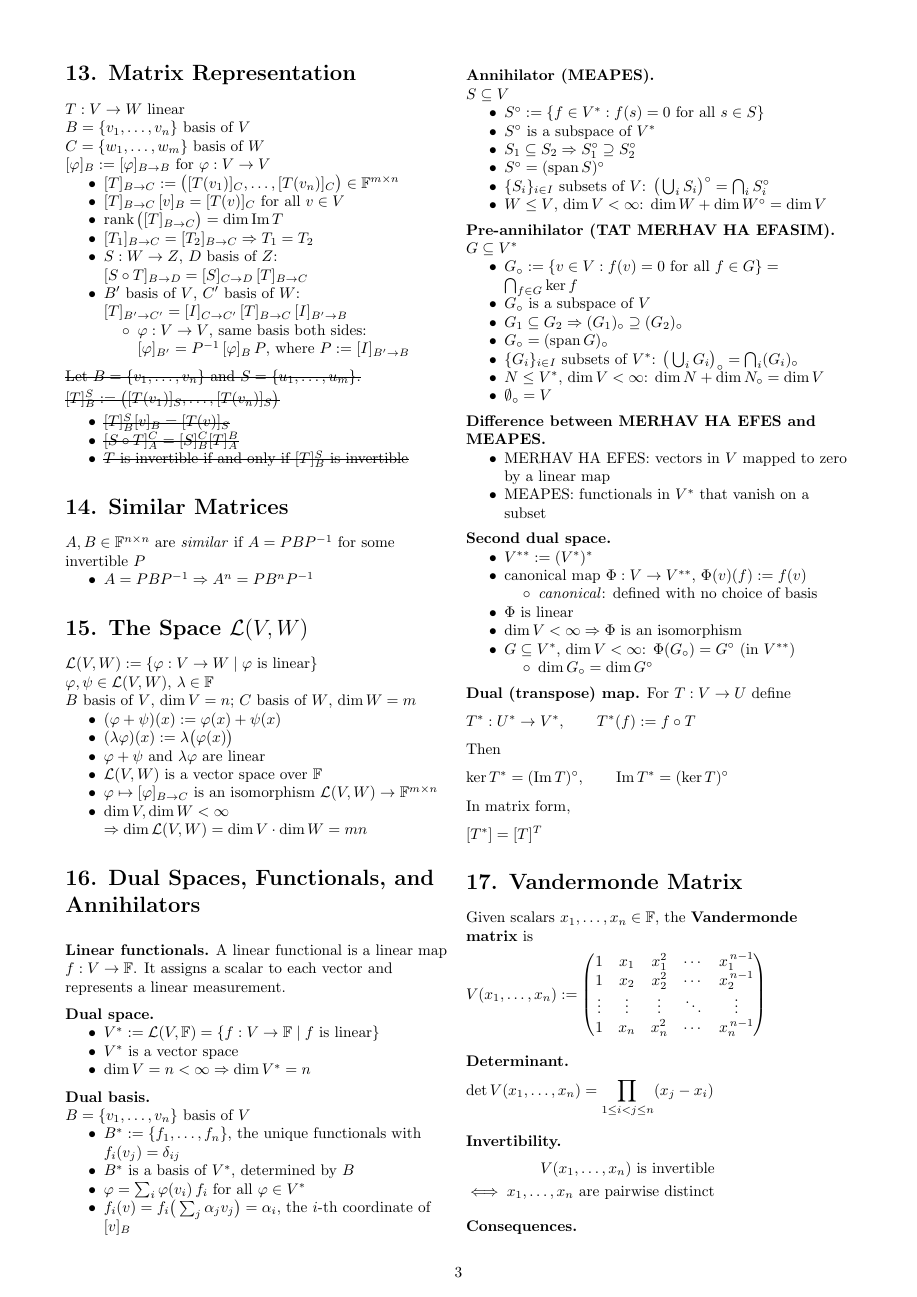
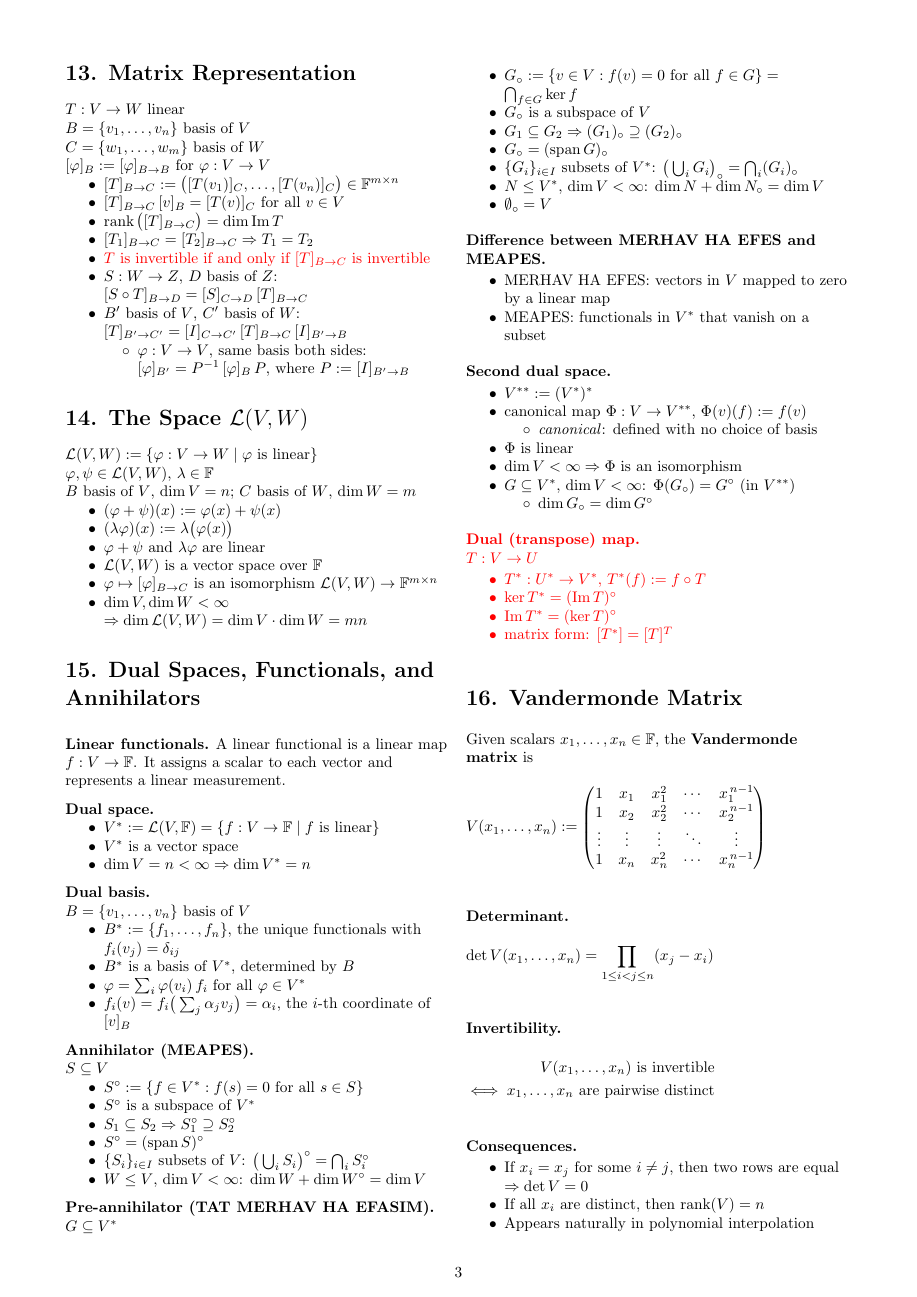
Before and after one commit to itamavig/itamar-university, a LaTeX document (Linear Algebra 1a/cheat-sheet/cheat-sheet.tex): page 3 of 4. Compiled offline with pdfLaTeX.

Commit message:
cheat-sheet: define rank, retire the strikethrough, drop Similar Matrices
Section 4 never said what rank is, only what it does. Defined as the
number of pivots in RREF(A), per the course. Two knock-on effects, both
left alone for now: section 5's "number of pivots = r" is now the
definition restated rather than a fact, and section 9's
dim Row = dim Col = rank now carries the full row-rank-equals-column-rank
theorem instead of half of it being definitional.

Section 13's struck block is gone. Only the invertibility line survives,
now live, red, and moved into the main bullet list beside the other
properties of the T <-> [T] correspondence. It had to be renotated from
[T]_B^S to [T]_{B->C}: that superscript form was the retired notation
the strikethrough existed to mark, and S now names the map W -> Z two
bullets below, so a live bullet using S for a basis would have collided.
No \sout remains in the document; ulem is now unused but left loaded.

Similar Matrices removed at the user's request and everything below
renumbered, so L(V,W) sits next to Matrix Representation again — which
suits it, since its isomorphism is stated in that section's notation.
Recoverable from cab94ed. Note for whenever it returns: ~ is still
unavailable for similarity, because sections 4 and 8 use it for row
equivalence.

The dual map is restyled to given-then-bullets like the rest of the
sheet, and coloured red. Its two kernel/image identities had been
sharing one display and are now separately scannable.

Co-Authored-By: Claude Opus 5 <noreply@anthropic.com>

```diff
--- a/Linear Algebra 1a/cheat-sheet/cheat-sheet.tex
+++ b/Linear Algebra 1a/cheat-sheet/cheat-sheet.tex
@@ -300,6 +301,7 @@ $[\varphi]_B := [\varphi]_{B \to B}$ for $\varphi:V \to V$
 \item $[T]_{B \to C}\,[v]_B = [T(v)]_C$ for all $v \in V$
 \item $\operatorname{rank}\big([T]_{B \to C}\big) = \dim \operatorname{Im}T$
 \item $[T_1]_{B \to C} = [T_2]_{B \to C} \Rightarrow T_1 = T_2$
+\item {\color{red}$T$ is invertible if and only if $[T]_{B \to C}$ is invertible}
 \item $S:W \to Z$, $D$ basis of $Z$: $[S \circ T]_{B \to D} = [S]_{C \to D}\,[T]_{B \to C}$
 \item $B'$ basis of $V$, $C'$ basis of $W$: $[T]_{B' \to C'} = [I]_{C \to C'}\,[T]_{B \to C}\,[I]_{B' \to B}$
 \begin{itemize}
@@ -307,26 +309,7 @@ $[\varphi]_B := [\varphi]_{B \to B}$ for $\varphi:V \to V$
 \end{itemize}
 \end{itemize}
 
-\medskip
-\sout{Let $B=\{v_1,\dots,v_n\}$ and $S=\{u_1,\dots,u_m\}$.}
-
-\smallskip
-\noindent\sout{$\displaystyle [T]_B^S := \big([T(v_1)]_S, \dots, [T(v_n)]_S\big)$}
-\smallskip
-
-\begin{itemize}
-\item \sout{$[T]_B^S [v]_B = [T(v)]_S$}
-\item \sout{$[S\circ T]_A^C = [S]_B^C [T]_A^B$}
-\item \sout{$T$ is invertible if and only if $[T]_B^S$ is invertible}
-\end{itemize}
-
-\section*{14. Similar Matrices}
-$A,B \in \mathbb{F}^{n\times n}$ are \emph{similar} if $A = PBP^{-1}$ for some invertible $P$
-\begin{itemize}
-\item $A = PBP^{-1} \Rightarrow A^n = PB^nP^{-1}$
-\end{itemize}
-
-\section*{15. The Space $\mathcal{L}(V,W)$}
+\section*{14. The Space $\mathcal{L}(V,W)$}
 $\mathcal{L}(V,W) := \{\varphi : V \to W \mid \varphi \text{ is linear}\}$
 
 $\varphi,\psi \in \mathcal{L}(V,W)$, $\lambda \in \mathbb{F}$
@@ -342,7 +325,7 @@ $B$ basis of $V$, $\dim V = n$; $C$ basis of $W$, $\dim W = m$
 $\Rightarrow \dim \mathcal{L}(V,W) = \dim V \cdot \dim W = mn$
 \end{itemize}
 
-\section*{16. Dual Spaces, Functionals, and Annihilators}
+\section*{15. Dual Spaces, Functionals, and Annihilators}
 
 \subhead{Linear functionals.}
 A linear functional is a linear map $f:V \to \mathbb{F}$. It assigns a scalar to each vector and represents a linear measurement.
@@ -407,25 +390,18 @@ $G \subseteq V^*$
 \end{itemize}
 \end{itemize}
 
-\subhead{Dual (transpose) map.}
-For $T:V \to U$ define
-\[
-T^*:U^* \to V^*,
-\qquad
-T^*(f):=f \circ T
-\]
-Then
-\[
-\ker T^* = (\operatorname{Im}T)^{\circ},
-\qquad
-\operatorname{Im}T^* = (\ker T)^{\circ}
-\]
-In matrix form,
-\[
-[T^*] = [T]^T
-\]
+{\color{red}
+\subhead{Dual (transpose) map.}\\
+$T:V \to U$
+\begin{itemize}
+\item $T^*:U^* \to V^*$, $T^*(f) := f \circ T$
+\item $\ker T^* = (\operatorname{Im}T)^{\circ}$
+\item $\operatorname{Im}T^* = (\ker T)^{\circ}$
+\item matrix form: $[T^*] = [T]^T$
+\end{itemize}
+}
 
-\section*{17. Vandermonde Matrix}
+\section*{16. Vandermonde Matrix}
 
 Given scalars $x_1,\dots,x_n \in \mathbb{F}$, the \textbf{Vandermonde matrix} is
 \[
```
Also changed, not shown: Linear Algebra 1a/cheat-sheet/cheat-sheet.pdf, Linear Algebra 1a/cheat-sheet/cheat-sheet.tex (5 more changed lines).
